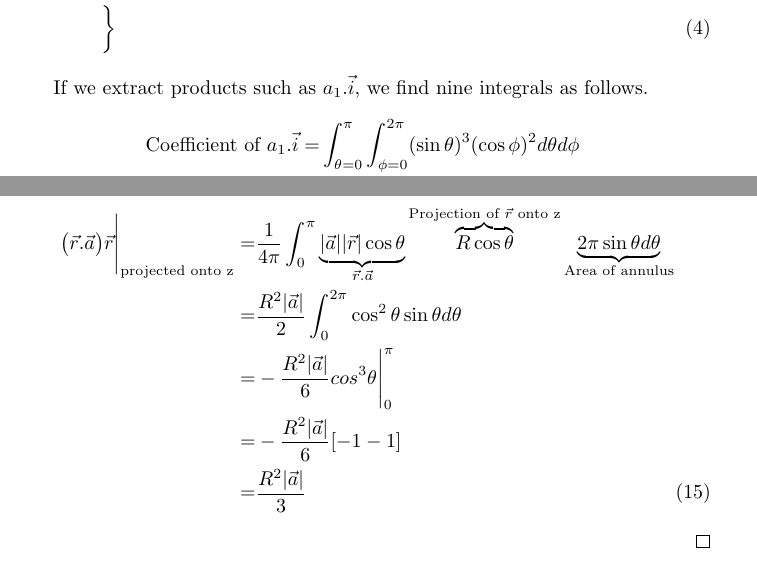
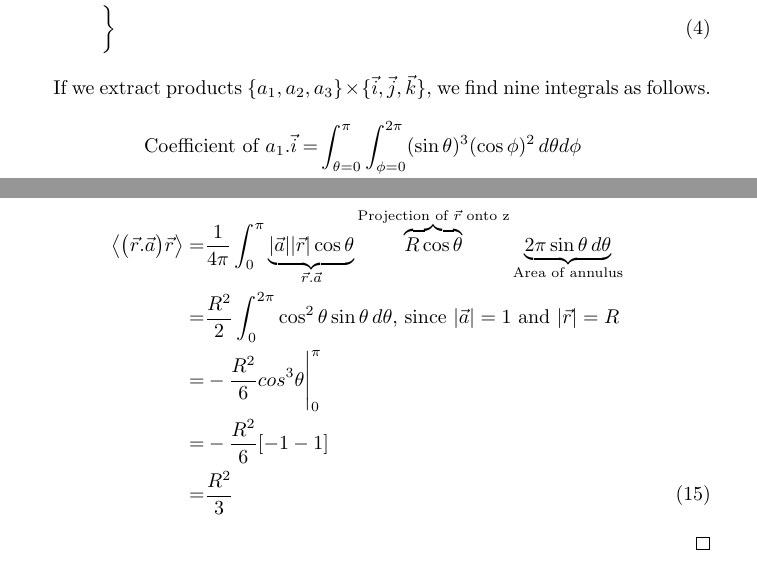
Before and after one commit to weka511/gr, a LaTeX paper (GR-problem-10-1.tex): two parts of pages 3 and 7 of 7, joined at a grey line, cut so that both start at the same text. Compiled offline with pdfLaTeX.

Commit message:
Ready to submit

```diff
--- a/GR-problem-10-1.tex
+++ b/GR-problem-10-1.tex
@@ -72,11 +72,11 @@ Now, by definition
 \end{align*}
 
-If we extract products such as $a_1.\vec{i}$, we find nine integrals as follows.
+If we extract products $\{a_1,a_2,a_3\}\times\{\vec{i},\vec{j},\vec{k}\}$, we find nine integrals as follows.
 \begin{align*}
-\text{Coefficient of }a_1.\vec{i} =&\int_{\theta=0}^{\pi}\int_{\phi=0}^{2\pi}(\sin\theta)^3(\cos\phi)^2 d\theta d\phi\\
-=&\int_{\theta=0}^{\pi}(\sin\theta)^3d\theta\int_{\phi=0}^{2\pi}(\cos\phi)^2  d\phi\\
-=&\pi \int_{0}^{\pi}(\sin\theta)^3d\theta\text{, from Lemma \ref{lemma:i1}}\\
-=&\pi \int_{0}^{\pi} [1-(\cos \theta)^2] \sin\theta d\theta  \\
+\text{Coefficient of }a_1.\vec{i} =&\int_{\theta=0}^{\pi}\int_{\phi=0}^{2\pi}(\sin\theta)^3(\cos\phi)^2\, d\theta d\phi\\
+=&\int_{\theta=0}^{\pi}(\sin\theta)^3\,d\theta\int_{\phi=0}^{2\pi}(\cos\phi)^2 \, d\phi\\
+=&\pi \int_{0}^{\pi}(\sin\theta)^3\,d\theta\text{, from Lemma \ref{lemma:i1}}\\
+=&\pi \int_{0}^{\pi} [1-(\cos \theta)^2] \sin\theta\, d\theta  \\
 =& \pi [-\cos\theta+\frac{1}{3}(\cos\theta)^3]\Bigg|_0^{\pi} \\
 =& \pi [1-(-1)-\frac{1} {3}-\frac{1} {3}] \\
 =& \frac{4\pi}{3}\numberthis \label{eq:a1-i}
@@ -160,11 +160,11 @@ The foregoing allows us to dispense with all but one of equations (\ref{eq:a1-i}
 \begin{proof}
 	The foregoing argument shows that we can choose $\vec{a}$ to simplify our calculations, since space is isotropic. We shall therefore choose $\vec{a}$ to be a unit vector at the "North Pole". Let $\vec{r}$ be an arbitrary vector that makes an angle $\theta$ with the North Pole. The symmetry of the configuration allows us to divide the surface of the sphere into annuli, centred on the North Pole, and perform the calculation as a single integral.
 	\begin{align*}
-	\big(\vec{r}.\vec{a}\big)\vec{r}\Bigg|_\text{projected onto z}=&\frac{1}{4\pi}\int_{0}^{\pi}\underbrace{|\vec{a}||\vec{r}|\cos\theta}_{\vec{r}.\vec{a}}\overbrace{R \cos \theta}^{\text{Projection of $\vec{r}$ onto z}}\underbrace{2\pi \sin\theta d\theta}_\text{Area of annulus}\\
-	=& \frac{R^2|\vec{a}|}{2}\int_{0}^{2\pi}\cos^2 \theta \sin \theta d \theta\\
-	=& - \frac{R^2|\vec{a}|}{6} cos^3\theta\Bigg |_0^{\pi}\\
-	=& - \frac{R^2|\vec{a}|}{6} [-1-1]\\
-	=& \frac{R^2|\vec{a}|}{3} \numberthis \label{eq:kappa}
+	\left\langle \big(\vec{r}.\vec{a}\big)\vec{r} \right\rangle=&\frac{1}{4\pi}\int_{0}^{\pi}\underbrace{|\vec{a}||\vec{r}|\cos\theta}_{\vec{r}.\vec{a}}\overbrace{R \cos \theta}^{\text{Projection of $\vec{r}$ onto z}}\underbrace{2\pi \sin\theta \,d\theta}_\text{Area of annulus}\\
+	=& \frac{R^2}{2}\int_{0}^{2\pi}\cos^2 \theta \sin \theta \,d \theta\text{, since $|\vec{a}|=1$ and $|\vec{r}|=R$}\\
+	=& - \frac{R^2}{6} cos^3\theta\Bigg |_0^{\pi}\\
+	=& - \frac{R^2}{6} [-1-1]\\
+	=& \frac{R^2}{3} \numberthis \label{eq:kappa}
 	\end{align*}
 \end{proof}
 Compare equation (\ref{eq:kappa}) with (\ref{eq:a3-k}).
```
Also changed, not shown: GR-problem-10-2.tex (+4 -2 lines), GR-problem-10-1.tex (20 more changed lines).
